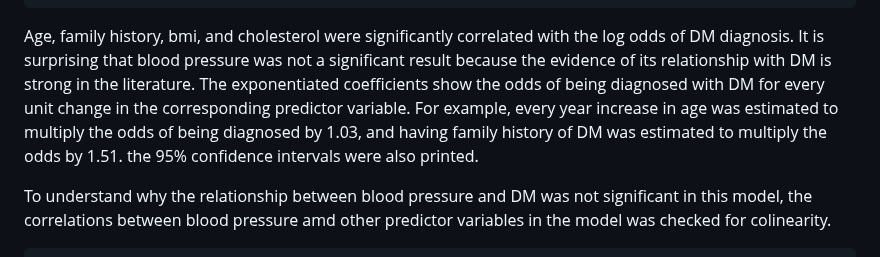
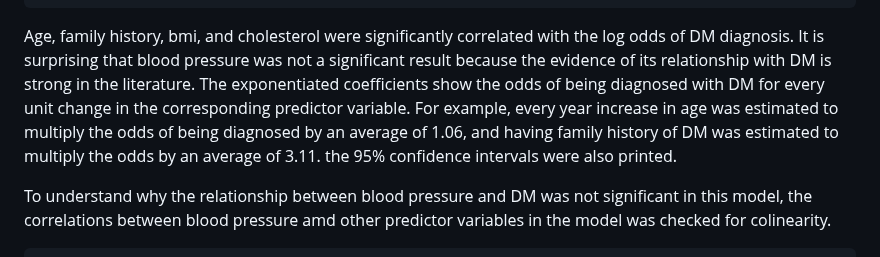
Before and after one commit to isaaclhk/Projects, a Markdown page: R projects/Predictors of type 2 DM.md, the part around the change. GitHub-like rendering.

````diff
--- a/R projects/Predictors of type 2 DM.md
+++ b/R projects/Predictors of type 2 DM.md
@@ -370,7 +370,7 @@ insurance1     3.494859e-01 1.6150672516
 insurance2     2.517428e-01 1.2267936673
 ```
 
-Age, family history, bmi, and cholesterol were significantly correlated with the log odds of DM diagnosis. It is surprising that blood pressure was not a significant result because the evidence of its relationship with DM is strong in the literature. The exponentiated coefficients show the odds of being diagnosed with DM for every unit change in the corresponding predictor variable. For example, every year increase in age was estimated to multiply the odds of being diagnosed by 1.03, and having family history of DM was estimated to multiply the odds by 1.51. the 95% confidence intervals were also printed.
+Age, family history, bmi, and cholesterol were significantly correlated with the log odds of DM diagnosis. It is surprising that blood pressure was not a significant result because the evidence of its relationship with DM is strong in the literature. The exponentiated coefficients show the odds of being diagnosed with DM for every unit change in the corresponding predictor variable. For example, every year increase in age was estimated to multiply the odds of being diagnosed by an average of 1.06, and having family history of DM was estimated to multiply the odds by an average of 3.11. the 95% confidence intervals were also printed.
 
 To understand why the relationship between blood pressure and DM was not significant in this model, the correlations between blood pressure amd other predictor variables in the model was checked for colinearity.
 
````
